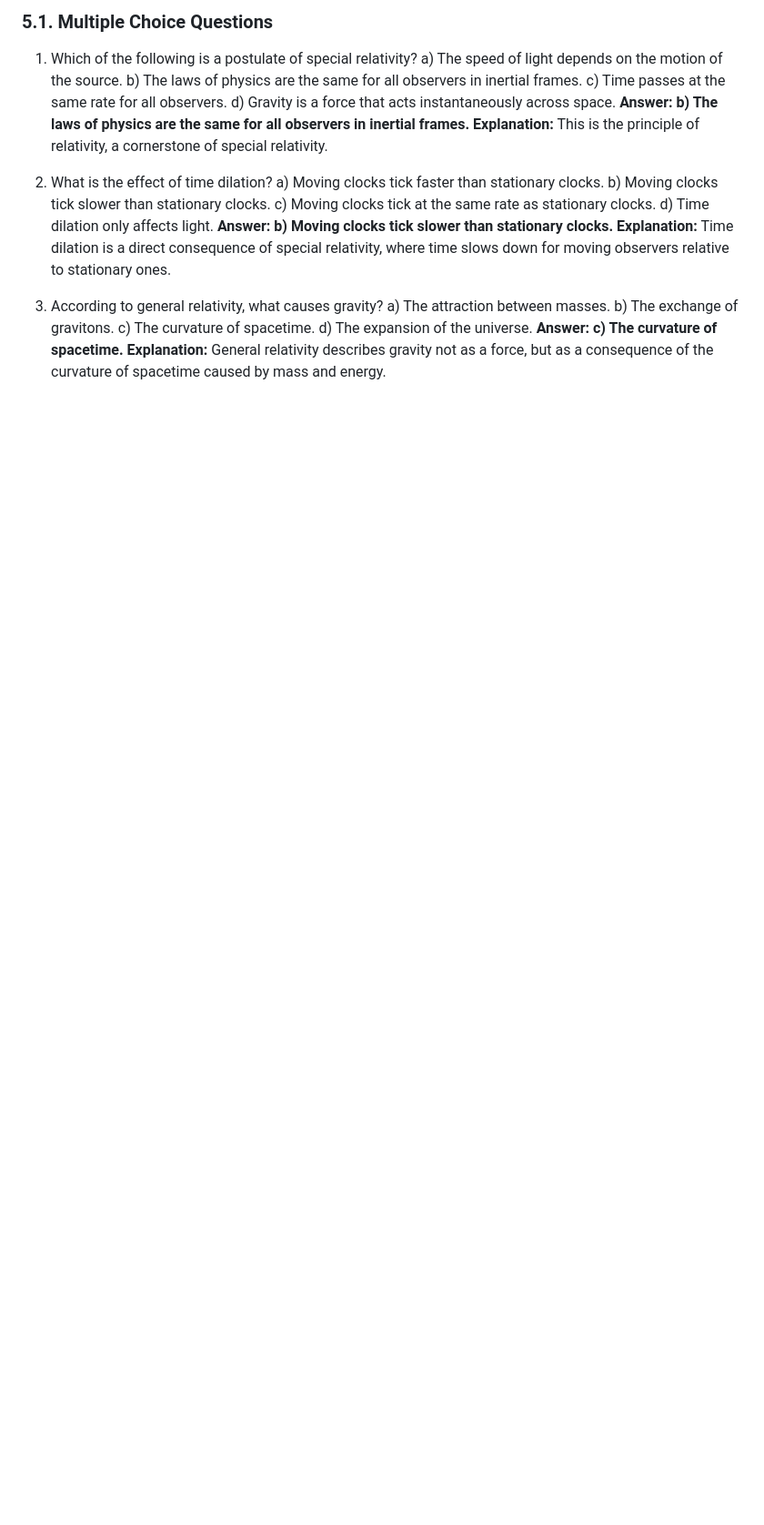
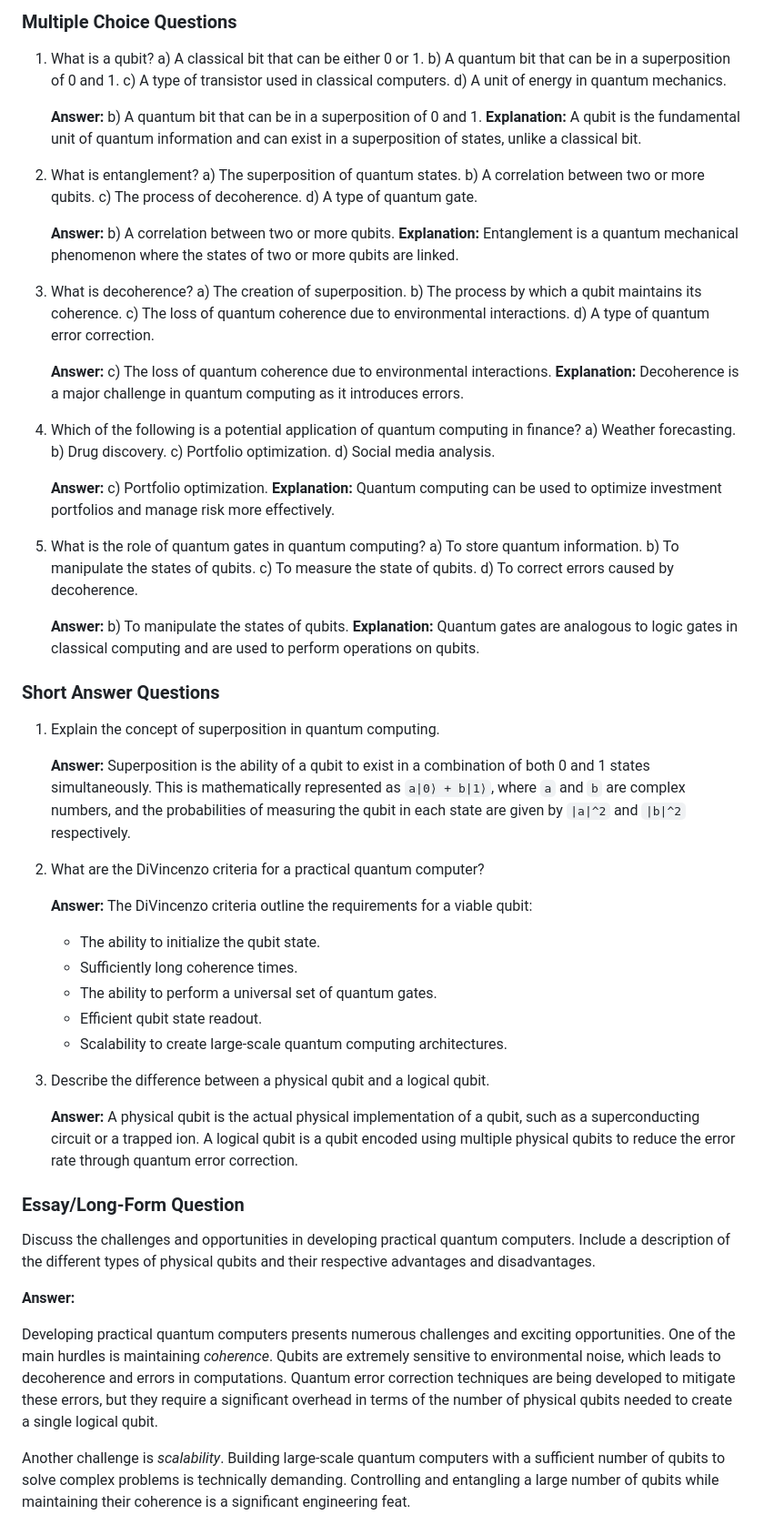
Before and after one commit to nt0409/thakur-demo, a Markdown page: README.md, the part around one of its changes. Shown at 91% size. Drawn GitHub-style; blank space fills up the shorter version.

```diff
--- a/README.md
+++ b/README.md
@@ -108,27 +99,77 @@ The theory of relativity has numerous applications in modern science and technol
 
-### 5.1. Multiple Choice Questions
-<a name="multiple-choice-questions"></a>
+### Multiple Choice Questions
 
-1.  Which of the following is a postulate of special relativity?
-    a) The speed of light depends on the motion of the source.
-    b) The laws of physics are the same for all observers in inertial frames.
-    c) Time passes at the same rate for all observers.
-    d) Gravity is a force that acts instantaneously across space.
-    **Answer: b) The laws of physics are the same for all observers in inertial frames.**
-    **Explanation:** This is the principle of relativity, a cornerstone of special relativity.
+1.  What is a qubit?
+    a) A classical bit that can be either 0 or 1.
+    b) A quantum bit that can be in a superposition of 0 and 1.
+    c) A type of transistor used in classical computers.
+    d) A unit of energy in quantum mechanics.
 
-2.  What is the effect of time dilation?
-    a) Moving clocks tick faster than stationary clocks.
-    b) Moving clocks tick slower than stationary clocks.
-    c) Moving clocks tick at the same rate as stationary clocks.
-    d) Time dilation only affects light.
-    **Answer: b) Moving clocks tick slower than stationary clocks.**
-    **Explanation:** Time dilation is a direct consequence of special relativity, where time slows down for moving observers relative to stationary ones.
+    **Answer:** b) A quantum bit that can be in a superposition of 0 and 1.
+    **Explanation:** A qubit is the fundamental unit of quantum information and can exist in a superposition of states, unlike a classical bit.
 
-3.  According to general relativity, what causes gravity?
-    a) The attraction between masses.
-    b) The exchange of gravitons.
-    c) The curvature of spacetime.
-    d) The expansion of the universe.
-    **Answer: c) The curvature of spacetime.**
-    **Explanation:** General relativity describes gravity not as a force, but as a consequence of the curvature of spacetime caused by mass and energy.
+2.  What is entanglement?
+    a) The superposition of quantum states.
+    b) A correlation between two or more qubits.
+    c) The process of decoherence.
+    d) A type of quantum gate.
+
+    **Answer:** b) A correlation between two or more qubits.
+    **Explanation:** Entanglement is a quantum mechanical phenomenon where the states of two or more qubits are linked.
+
+3.  What is decoherence?
+    a) The creation of superposition.
+    b) The process by which a qubit maintains its coherence.
+    c) The loss of quantum coherence due to environmental interactions.
+    d) A type of quantum error correction.
+
+    **Answer:** c) The loss of quantum coherence due to environmental interactions.
+    **Explanation:** Decoherence is a major challenge in quantum computing as it introduces errors.
+
+4.  Which of the following is a potential application of quantum computing in finance?
+    a) Weather forecasting.
+    b) Drug discovery.
+    c) Portfolio optimization.
+    d) Social media analysis.
+
+    **Answer:** c) Portfolio optimization.
+    **Explanation:** Quantum computing can be used to optimize investment portfolios and manage risk more effectively.
+
+5.  What is the role of quantum gates in quantum computing?
+    a) To store quantum information.
+    b) To manipulate the states of qubits.
+    c) To measure the state of qubits.
+    d) To correct errors caused by decoherence.
+
+    **Answer:** b) To manipulate the states of qubits.
+    **Explanation:** Quantum gates are analogous to logic gates in classical computing and are used to perform operations on qubits.
+
+### Short Answer Questions
+
+1.  Explain the concept of superposition in quantum computing.
+
+    **Answer:** Superposition is the ability of a qubit to exist in a combination of both 0 and 1 states simultaneously. This is mathematically represented as `a|0⟩ + b|1⟩`, where `a` and `b` are complex numbers, and the probabilities of measuring the qubit in each state are given by `|a|^2` and `|b|^2` respectively.
+
+2.  What are the DiVincenzo criteria for a practical quantum computer?
+
+    **Answer:** The DiVincenzo criteria outline the requirements for a viable qubit:
+    *   The ability to initialize the qubit state.
+    *   Sufficiently long coherence times.
+    *   The ability to perform a universal set of quantum gates.
+    *   Efficient qubit state readout.
+    *   Scalability to create large-scale quantum computing architectures.
+
+3.  Describe the difference between a physical qubit and a logical qubit.
+
+    **Answer:** A physical qubit is the actual physical implementation of a qubit, such as a superconducting circuit or a trapped ion. A logical qubit is a qubit encoded using multiple physical qubits to reduce the error rate through quantum error correction.
+
+### Essay/Long-Form Question
+
+Discuss the challenges and opportunities in developing practical quantum computers. Include a description of the different types of physical qubits and their respective advantages and disadvantages.
+
+**Answer:**
+
+Developing practical quantum computers presents numerous challenges and exciting opportunities. One of the main hurdles is maintaining *coherence*. Qubits are extremely sensitive to environmental noise, which leads to decoherence and errors in computations. Quantum error correction techniques are being developed to mitigate these errors, but they require a significant overhead in terms of the number of physical qubits needed to create a single logical qubit.
+
+Another challenge is *scalability*. Building large-scale quantum computers with a sufficient number of qubits to solve complex problems is technically demanding. Controlling and entangling a large number of qubits while maintaining their coherence is a significant engineering feat.
+
```
Also changed, not shown: other parts of README.md (+78 -112 lines).
